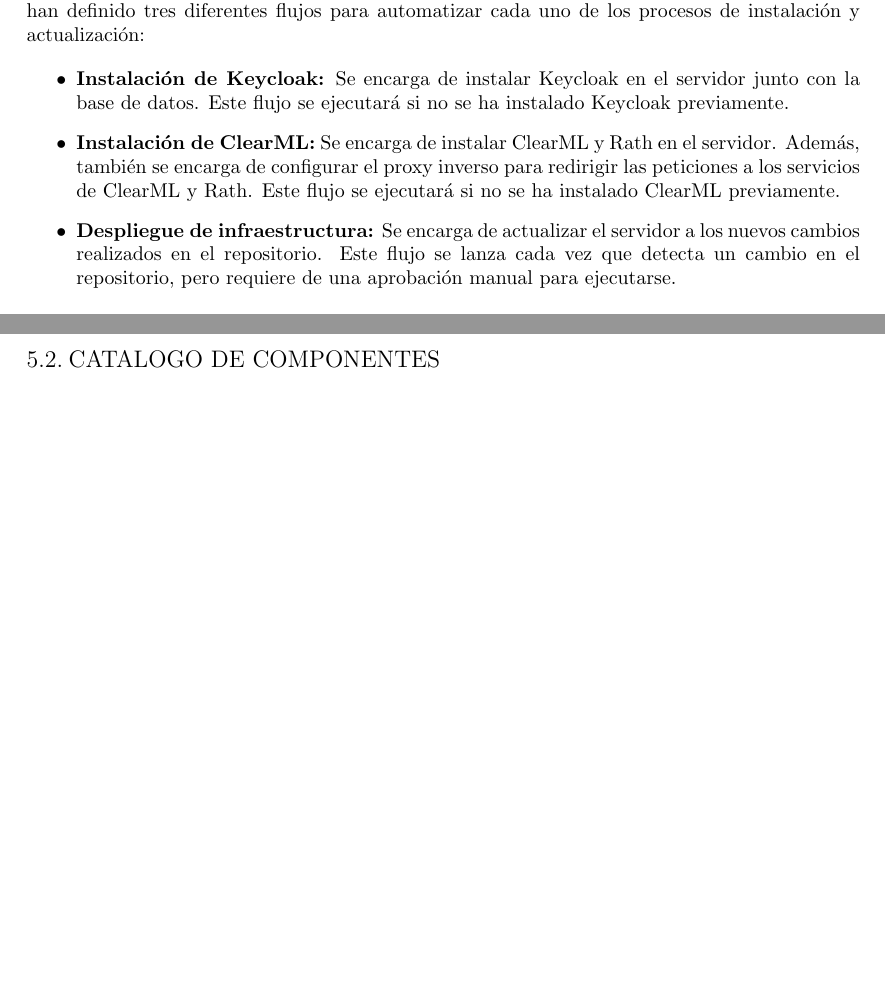
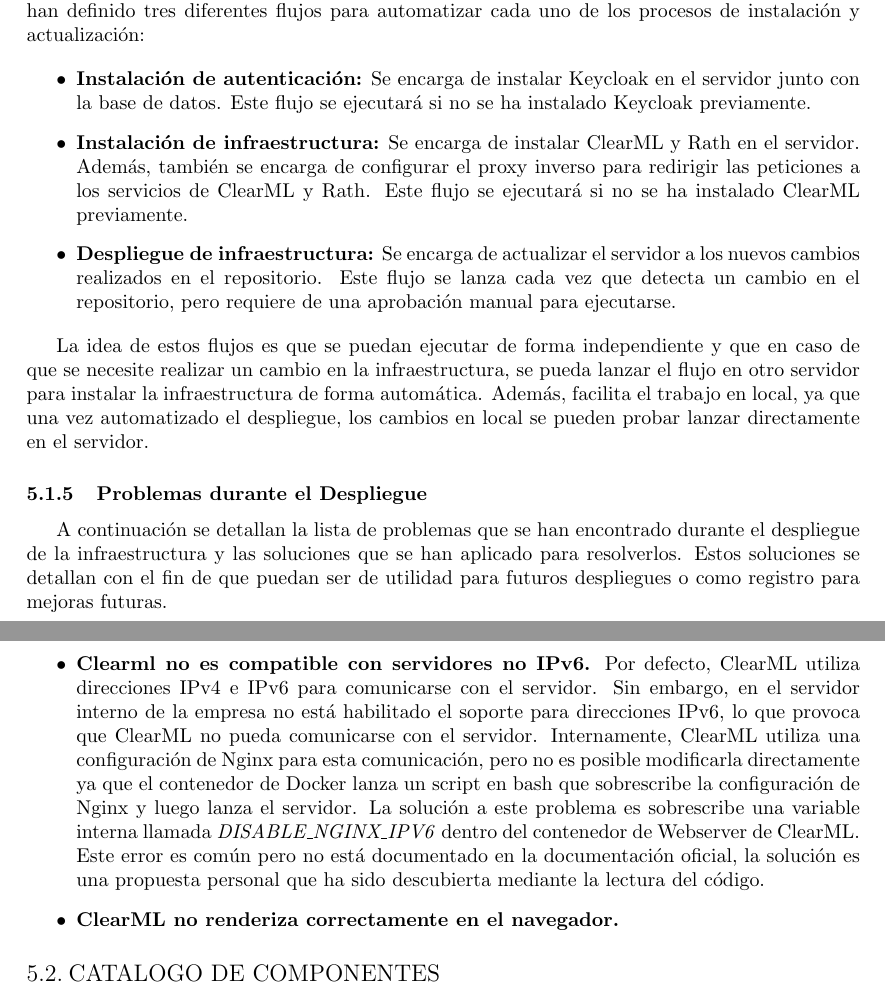
Before and after one commit to Betagmr/UD-TFM, a LaTeX document (main.tex, which reads pages/development/infraestructure.tex): two parts of pages 24 and 25 of 27, joined at a grey line, cut so that both start at the same text, the shorter picture padded with empty space. Compiled offline with pdfLaTeX.

Commit message:
ADD: errors

```diff
--- a/pages/development/infraestructure.tex
+++ b/pages/development/infraestructure.tex
@@ -212,10 +212,10 @@
 instalación y actualización:
 
 \begin{itemize}
-    \item \textbf{Instalación de Keycloak:} Se encarga de instalar Keycloak
+    \item \textbf{Instalación de autenticación:} Se encarga de instalar Keycloak
     en el servidor junto con la base de datos. Este flujo se ejecutará si no
     se ha instalado Keycloak previamente.
-    \item \textbf{Instalación de ClearML:} Se encarga de instalar ClearML y Rath
+    \item \textbf{Instalación de infraestructura:} Se encarga de instalar ClearML y Rath
     en el servidor. Además, también se encarga de configurar el proxy inverso
     para redirigir las peticiones a los servicios de ClearML y Rath. Este flujo
     se ejecutará si no se ha instalado ClearML previamente.
@@ -224,3 +224,31 @@
     lanza cada vez que detecta un cambio en el repositorio, pero requiere de
     una aprobación manual para ejecutarse.
 \end{itemize}
+
+La idea de estos flujos es que se puedan ejecutar de forma independiente
+y que en caso de que se necesite realizar un cambio en la infraestructura,
+se pueda lanzar el flujo en otro servidor para instalar la infraestructura
+de forma automática. Además, facilita el trabajo en local, ya que una vez
+automatizado el despliegue, los cambios en local se pueden probar lanzar
+directamente en el servidor.
+
+\subsubsection{Problemas durante el Despliegue}
+A continuación se detallan la lista de problemas que se han encontrado durante
+el despliegue de la infraestructura y las soluciones que se han aplicado para
+resolverlos. Estos soluciones se detallan con el fin de que puedan ser de utilidad
+para futuros despliegues o como registro para mejoras futuras.
+
+\begin{itemize}
+    \item \textbf{Clearml no es compatible con servidores no IPv6.} Por defecto,
+    ClearML utiliza direcciones IPv4 e IPv6 para comunicarse con el servidor. Sin
+    embargo, en el servidor interno de la empresa no está habilitado el soporte
+    para direcciones IPv6, lo que provoca que ClearML no pueda comunicarse con el
+    servidor. Internamente, ClearML utiliza una configuración de Nginx para esta
+    comunicación, pero no es posible modificarla directamente ya que el contenedor de
+    Docker lanza un script en bash que sobrescribe la configuración de Nginx y luego lanza
+    el servidor. La solución a este problema es sobrescribe una variable interna llamada
+    \textit{DISABLE\_NGINX\_IPV6} dentro del contenedor de Webserver de ClearML. Este
+    error es común pero no está documentado en la documentación oficial, la solución
+    es una propuesta personal que ha sido descubierta mediante la lectura del código.
+    \item \textbf{ClearML no renderiza correctamente en el navegador.}
+\end{itemize}
```
Also changed, not shown: pages/development/infraestructure.tex (2 more changed lines), 1 other file.
